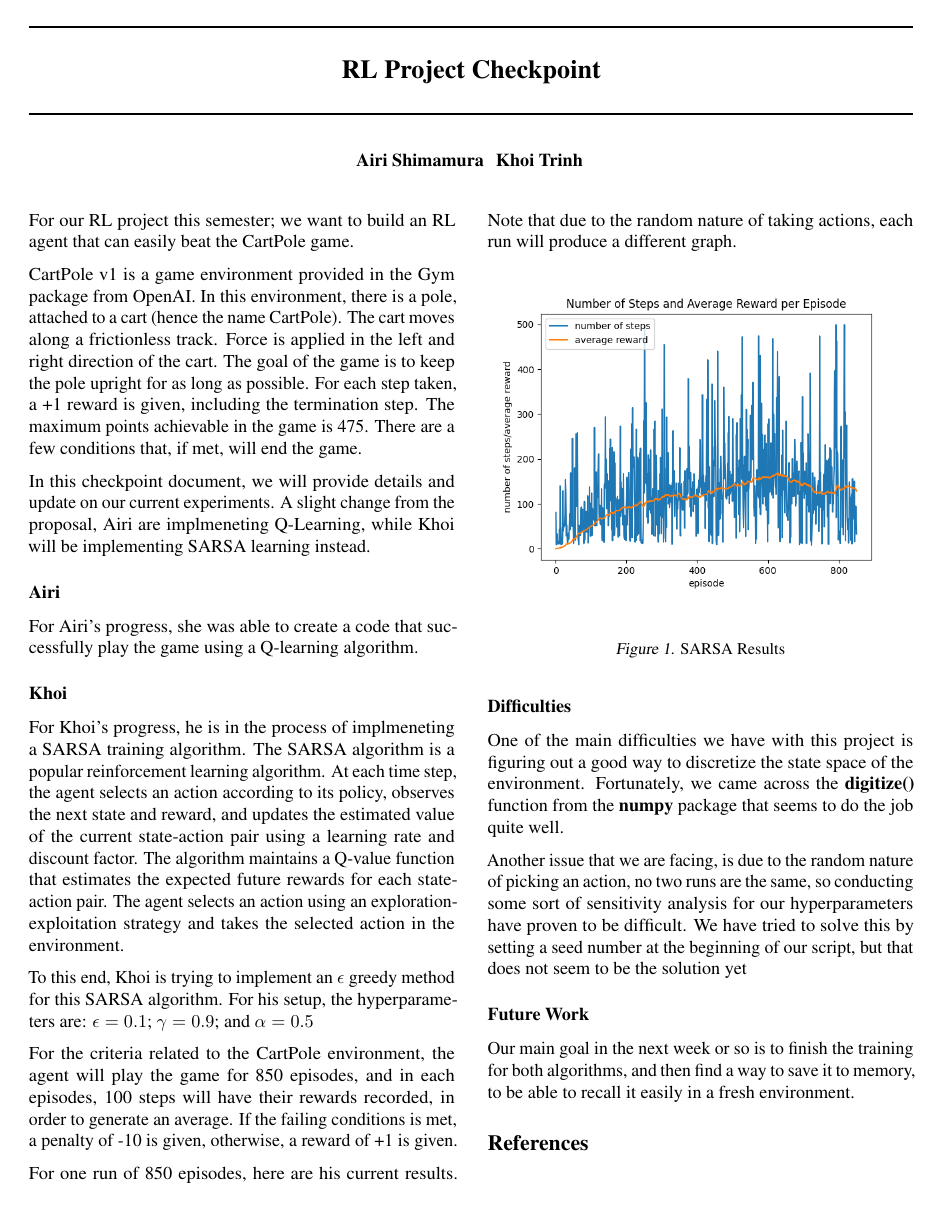
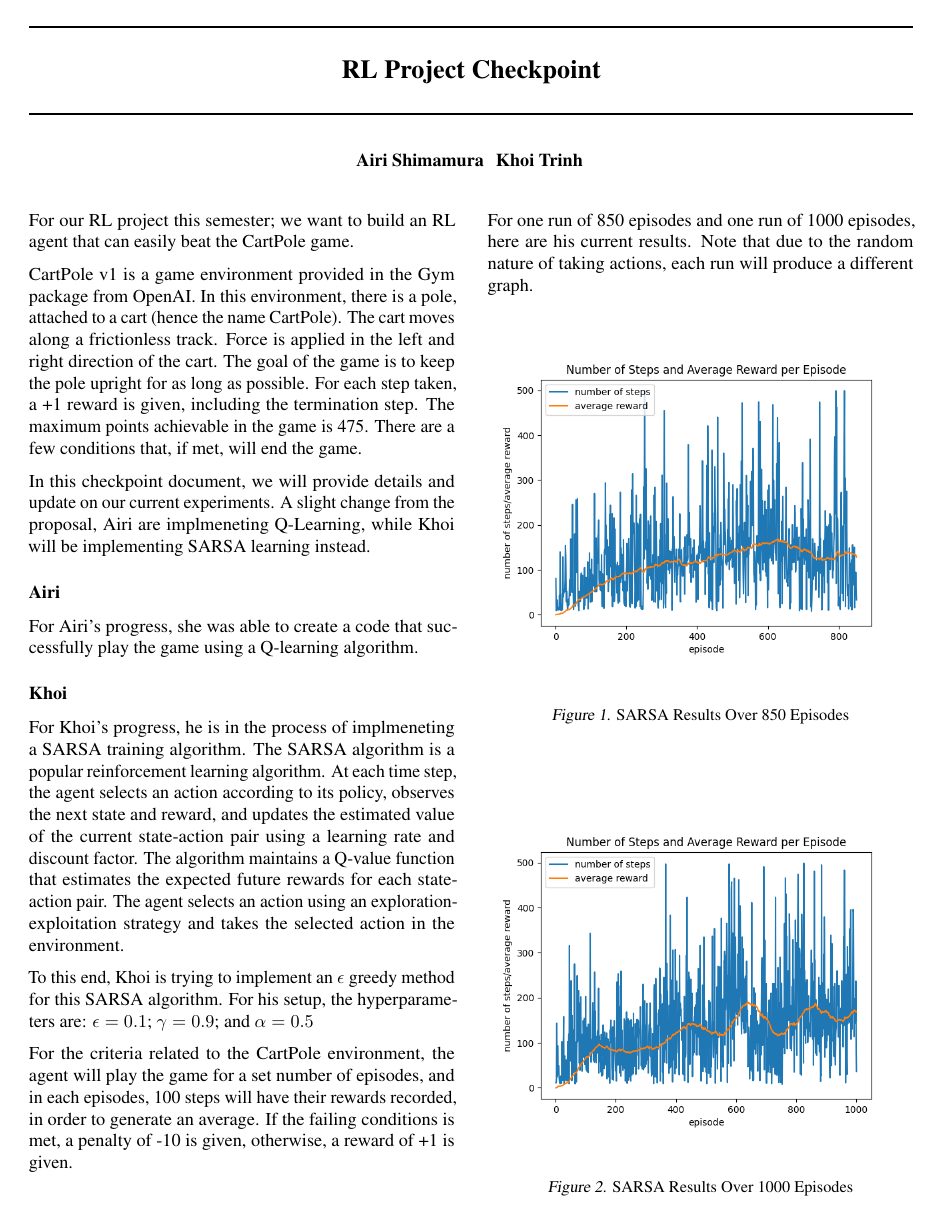
Before and after one commit to khoicodesthings/RLProject, a LaTeX document (checkpoint/main.tex): the whole page before the commit and page 1 of 2 after it. Compiled offline with pdfLaTeX.

Commit message:
Add 1000 episodes figure

```diff
--- a/checkpoint/main.tex
+++ b/checkpoint/main.tex
@@ -141,15 +141,21 @@ The algorithm maintains a Q-value function that estimates the expected future re
 
 To this end, Khoi is trying to implement an $\epsilon$ greedy method for this SARSA algorithm. For his setup, the hyperparameters are: $\epsilon = 0.1$; $\gamma = 0.9$; and $\alpha = 0.5$
 
-For the criteria related to the CartPole environment, the agent will play the game for 850 episodes, and in each episodes, 100 steps will have their rewards recorded, in order to generate an average.
+For the criteria related to the CartPole environment, the agent will play the game for a set number of episodes, and in each episodes, 100 steps will have their rewards recorded, in order to generate an average.
 If the failing conditions is met, a penalty of -10 is given, otherwise, a reward of +1 is given.
 
-For one run of 850 episodes, here are his current results. Note that due to the random nature of taking actions, each run will produce a different graph.
+For one run of 850 episodes and one run of 1000 episodes, here are his current results. Note that due to the random nature of taking actions, each run will produce a different graph.
 
 \begin{figure}[H] %h forces the figure to be inserted right here
     \centering
     \includegraphics[width=1\linewidth]{sarsa-average.png}
-    \caption{SARSA Results}
+    \caption{SARSA Results Over 850 Episodes}
+\end{figure}
+
+\begin{figure}[H] %h forces the figure to be inserted right here
+    \centering
+    \includegraphics[width=1\linewidth]{sarsa-average-1k.png}
+    \caption{SARSA Results Over 1000 Episodes}
 \end{figure}
 
 \subsection*{Difficulties}
```
Also changed, not shown: checkpoint/main.pdf, checkpoint/sarsa-average-1k.png (added), 3 other files.
